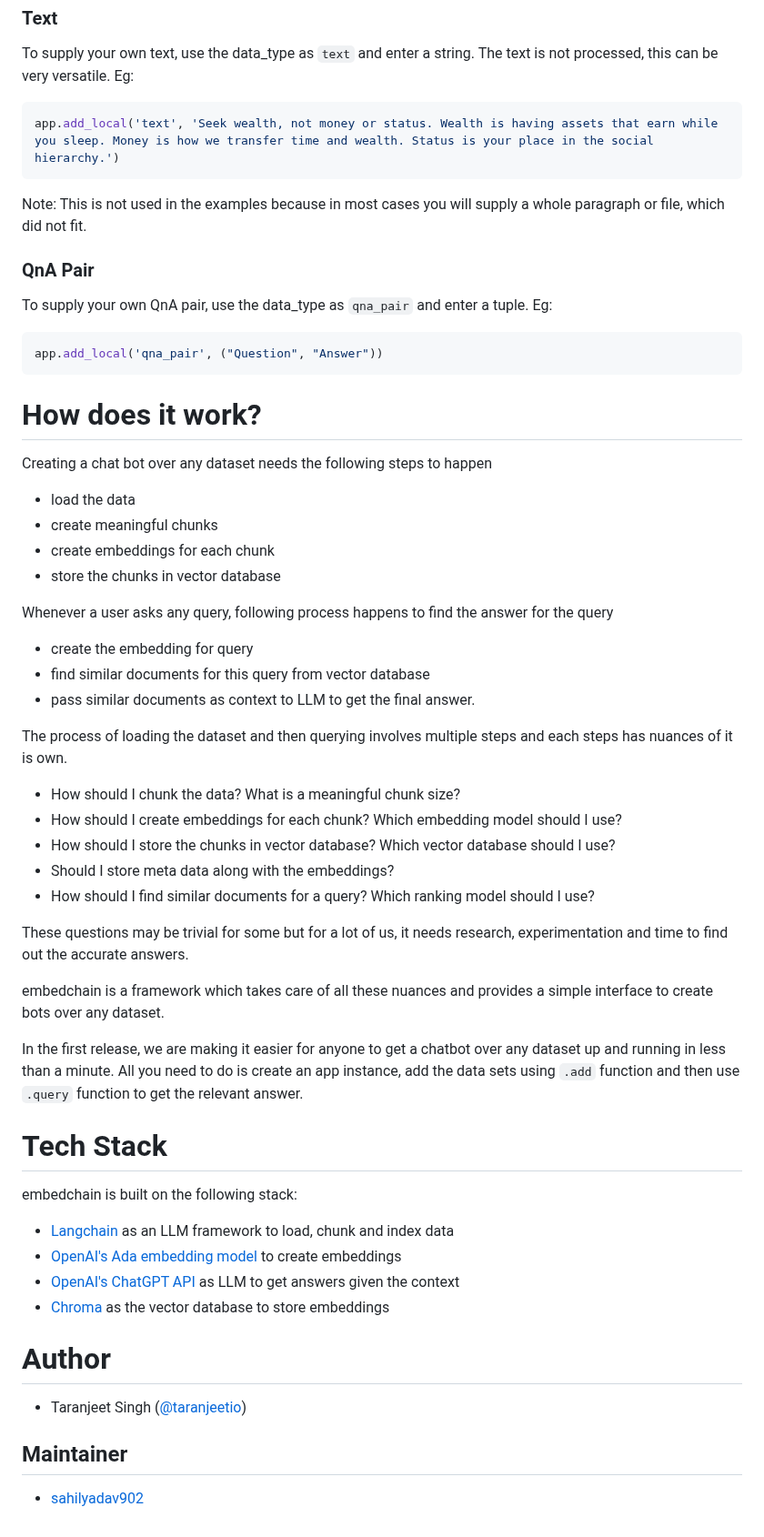
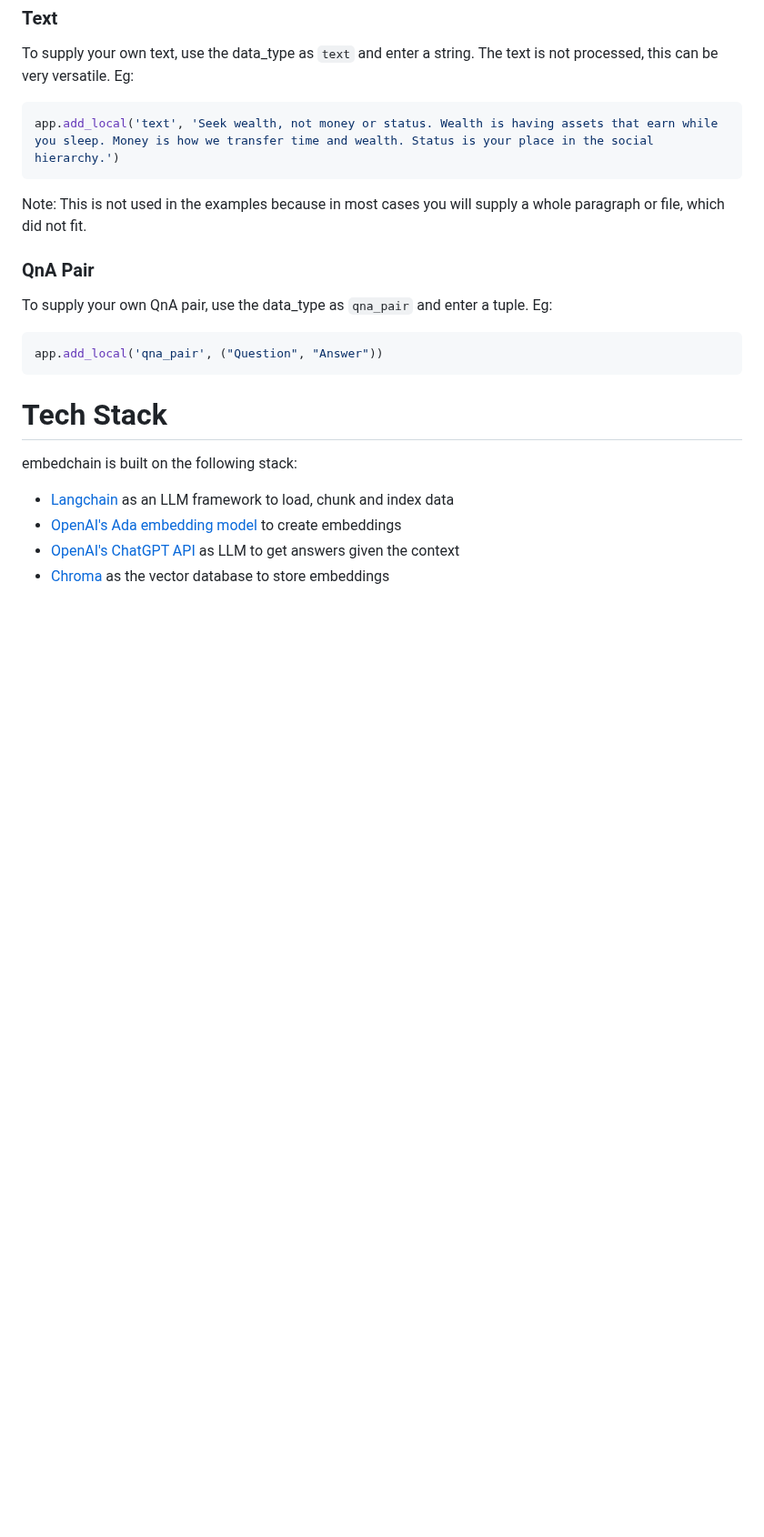
Before and after one commit to mem0ai/chat-bot-template-py, a Markdown page: README.md, the part around one of its changes. Shown at 91% size. GitHub-like rendering; blank space fills up the shorter version.

````diff
--- a/README.md
+++ b/README.md
@@ -223,35 +160,6 @@ To supply your own QnA pair, use the data_type as `qna_pair` and enter a tuple.
 app.add_local('qna_pair', ("Question", "Answer"))
 ```
 
-# How does it work?
-
-Creating a chat bot over any dataset needs the following steps to happen
-
-- load the data
-- create meaningful chunks
-- create embeddings for each chunk
-- store the chunks in vector database
-
-Whenever a user asks any query, following process happens to find the answer for the query
-
-- create the embedding for query
-- find similar documents for this query from vector database
-- pass similar documents as context to LLM to get the final answer.
-
-The process of loading the dataset and then querying involves multiple steps and each steps has nuances of it is own.
-
-- How should I chunk the data? What is a meaningful chunk size?
-- How should I create embeddings for each chunk? Which embedding model should I use?
-- How should I store the chunks in vector database? Which vector database should I use?
-- Should I store meta data along with the embeddings?
-- How should I find similar documents for a query? Which ranking model should I use?
-
-These questions may be trivial for some but for a lot of us, it needs research, experimentation and time to find out the accurate answers.
-
-embedchain is a framework which takes care of all these nuances and provides a simple interface to create bots over any dataset.
-
-In the first release, we are making it easier for anyone to get a chatbot over any dataset up and running in less than a minute. All you need to do is create an app instance, add the data sets using `.add` function and then use `.query` function to get the relevant answer.
-
 # Tech Stack
 
 embedchain is built on the following stack:
@@ -260,11 +168,3 @@ embedchain is built on the following stack:
 - [OpenAI's Ada embedding model](https://platform.openai.com/docs/guides/embeddings) to create embeddings
 - [OpenAI's ChatGPT API](https://platform.openai.com/docs/guides/gpt/chat-completions-api) as LLM to get answers given the context
 - [Chroma](https://github.com/chroma-core/chroma) as the vector database to store embeddings
-
-# Author
-
-- Taranjeet Singh ([@taranjeetio](https://twitter.com/taranjeetio))
-
-## Maintainer
-
-- [sahilyadav902](https://github.com/sahilyadav902)
````
Also changed, not shown: other parts of README.md (+51 -114 lines).
